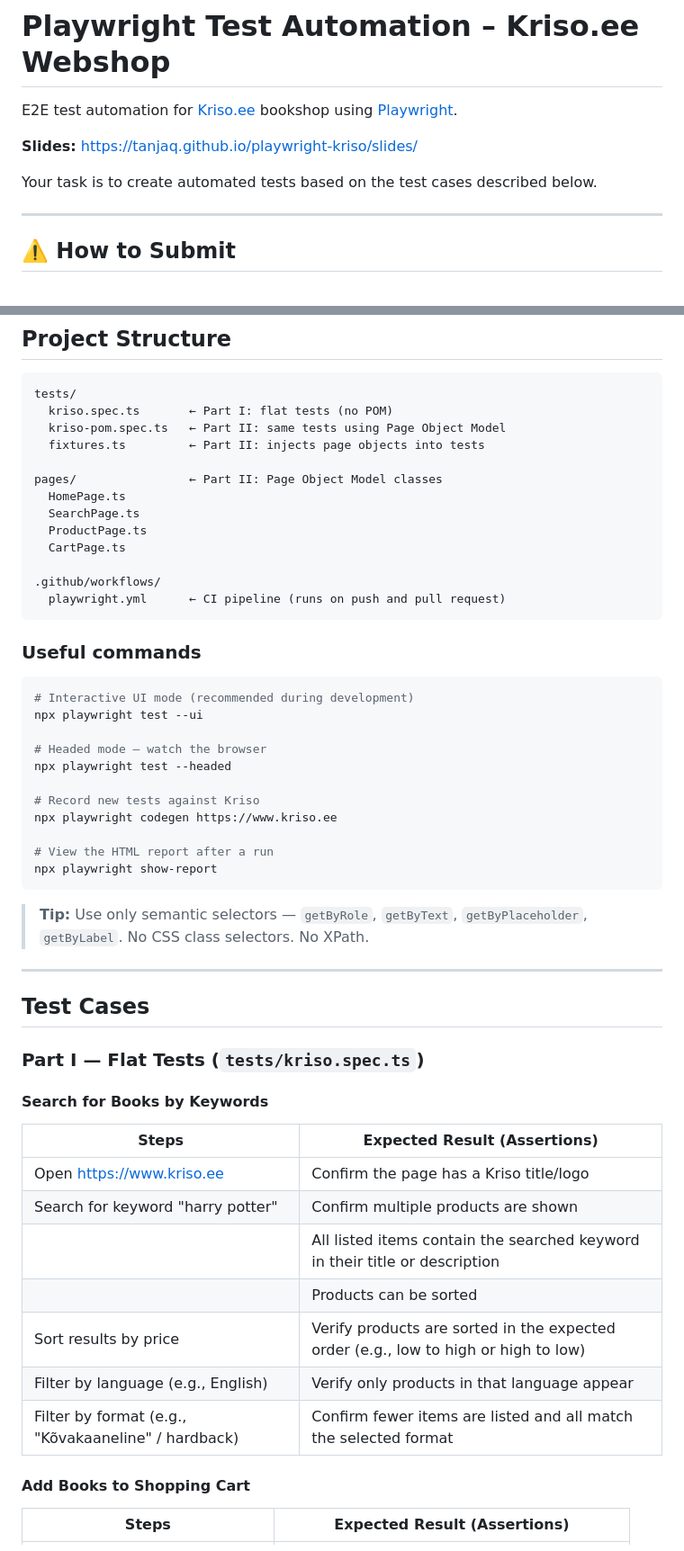
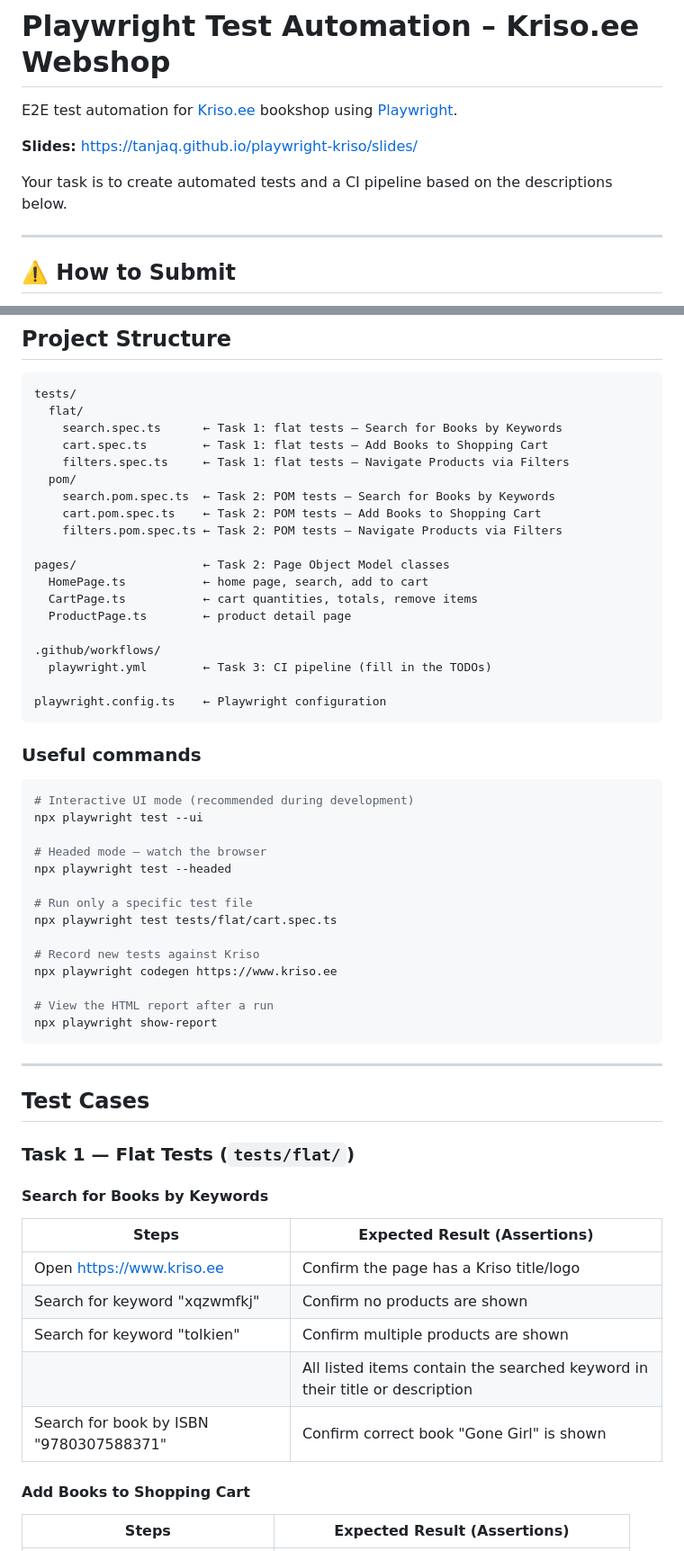
Before and after one commit to lokr3m/playwright, a Markdown page: README.md, 2 parts joined by grey strips. Shown at 90% size. Rendered like a GitHub page.

Commit message:
Revise README for test automation tasks and CI setup
Updated README to include CI pipeline instructions and reorganized test structure.

````diff
--- a/README.md
+++ b/README.md
@@ -4,7 +4,7 @@ E2E test automation for [Kriso.ee](https://www.kriso.ee) bookshop using [Playwri
 
 **Slides:** https://tanjaq.github.io/playwright-kriso/slides/
 
-Your task is to create automated tests based on the test cases described below.
+Your task is to create automated tests and a CI pipeline based on the descriptions below.
 
 ---
 
@@ -44,18 +44,24 @@ Your task is to create automated tests based on the test cases described below.
 
 ```
 tests/
-  kriso.spec.ts       ← Part I: flat tests (no POM)
-  kriso-pom.spec.ts   ← Part II: same tests using Page Object Model
-  fixtures.ts         ← Part II: injects page objects into tests
+  flat/
+    search.spec.ts      ← Task 1: flat tests — Search for Books by Keywords
+    cart.spec.ts        ← Task 1: flat tests — Add Books to Shopping Cart
+    filters.spec.ts     ← Task 1: flat tests — Navigate Products via Filters
+  pom/
+    search.pom.spec.ts  ← Task 2: POM tests — Search for Books by Keywords
+    cart.pom.spec.ts    ← Task 2: POM tests — Add Books to Shopping Cart
+    filters.pom.spec.ts ← Task 2: POM tests — Navigate Products via Filters
 
-pages/                ← Part II: Page Object Model classes
-  HomePage.ts
-  SearchPage.ts
-  ProductPage.ts
-  CartPage.ts
+pages/                  ← Task 2: Page Object Model classes
+  HomePage.ts           ← home page, search, add to cart
+  CartPage.ts           ← cart quantities, totals, remove items
+  ProductPage.ts        ← product detail page
 
 .github/workflows/
-  playwright.yml      ← CI pipeline (runs on push and pull request)
+  playwright.yml        ← Task 3: CI pipeline (fill in the TODOs)
+
+playwright.config.ts    ← Playwright configuration
 ```
 
 ### Useful commands
@@ -67,6 +73,9 @@ npx playwright test --ui
 # Headed mode — watch the browser
 npx playwright test --headed
 
+# Run only a specific test file
+npx playwright test tests/flat/cart.spec.ts
+
 # Record new tests against Kriso
 npx playwright codegen https://www.kriso.ee
 
@@ -74,25 +83,21 @@ npx playwright codegen https://www.kriso.ee
 npx playwright show-report
 ```
 
-> **Tip:** Use only semantic selectors — `getByRole`, `getByText`, `getByPlaceholder`, `getByLabel`. No CSS class selectors. No XPath.
-
 ---
 
 ## Test Cases
 
-### Part I — Flat Tests (`tests/kriso.spec.ts`)
+### Task 1 — Flat Tests (`tests/flat/`)
 
 #### Search for Books by Keywords
 
 | Steps | Expected Result (Assertions) |
 |-------|------------------------------|
 | Open https://www.kriso.ee | Confirm the page has a Kriso title/logo |
-| Search for keyword "harry potter" | Confirm multiple products are shown |
+| Search for keyword "xqzwmfkj" | Confirm no products are shown |
+| Search for keyword "tolkien" | Confirm multiple products are shown |
 | | All listed items contain the searched keyword in their title or description |
-| | Products can be sorted |
-| Sort results by price | Verify products are sorted in the expected order (e.g., low to high or high to low) |
-| Filter by language (e.g., English) | Verify only products in that language appear |
-| Filter by format (e.g., "Kõvakaaneline" / hardback) | Confirm fewer items are listed and all match the selected format |
+| Search for book by ISBN "9780307588371" | Confirm correct book "Gone Girl" is shown |
 
 #### Add Books to Shopping Cart
 
````
Also changed, not shown: other parts of README.md (+25 -9 lines).
